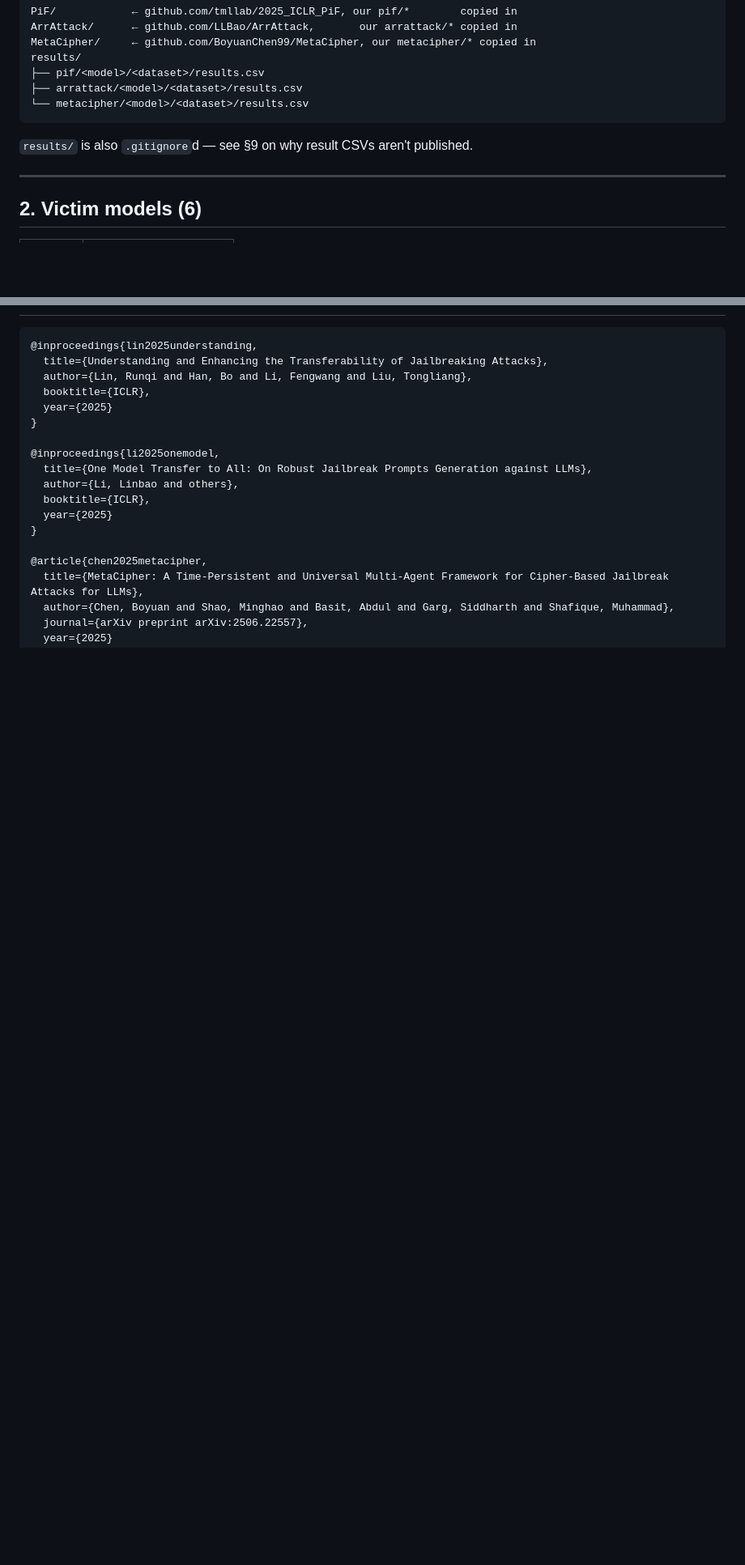
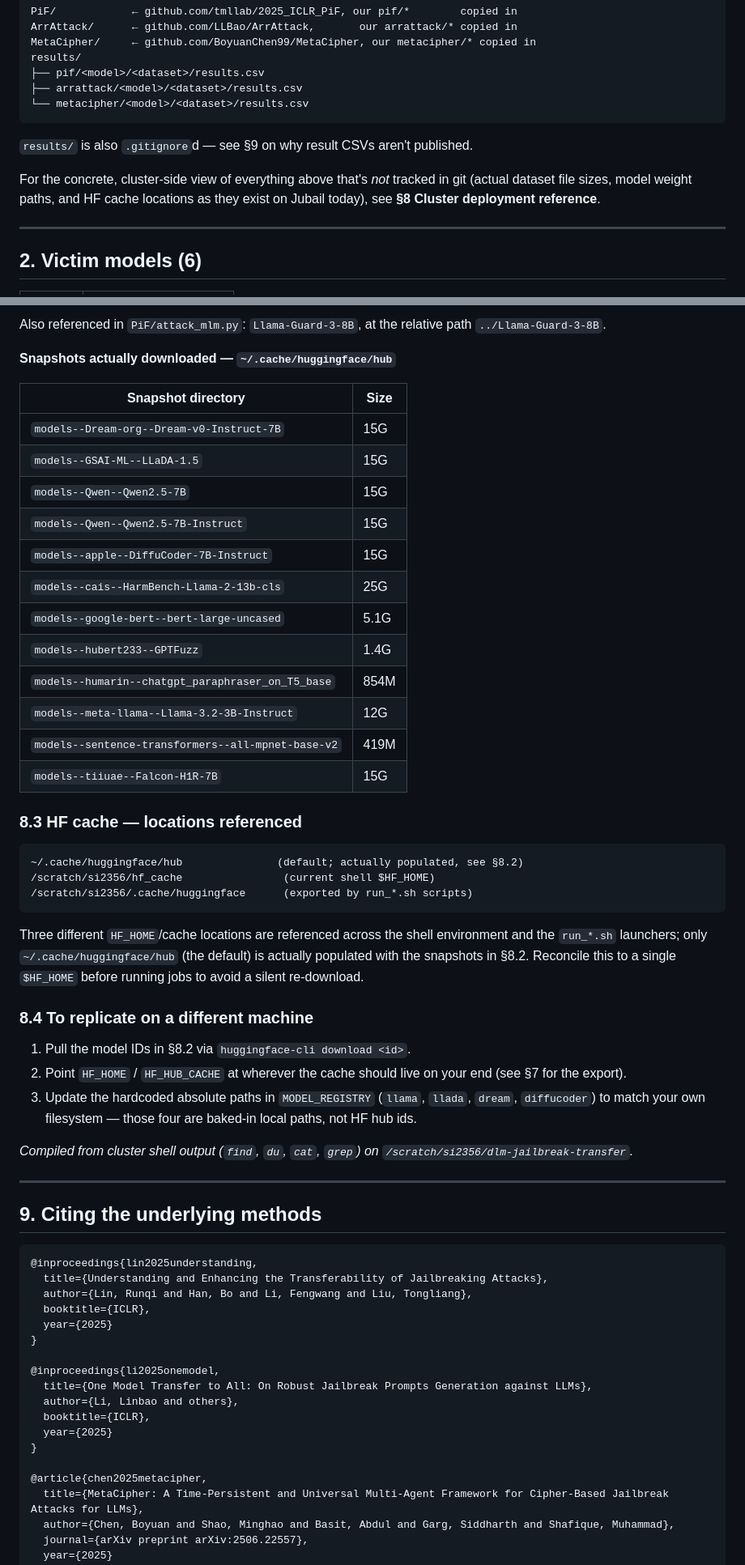
Before and after one commit to saadiftikhar04/dlm-jailbreak-transfer, a Markdown page: README.md, 2 parts joined by grey strips. Shown at 81% size. Drawn GitHub-style; blank space fills up the shorter version.

````diff
--- a/README.md
+++ b/README.md
@@ -72,6 +72,11 @@ results/
 
 `results/` is also `.gitignore`d — see §9 on why result CSVs aren't published.
 
+For the concrete, cluster-side view of everything above that's *not* tracked
+in git (actual dataset file sizes, model weight paths, and HF cache
+locations as they exist on Jubail today), see **§8 Cluster deployment
+reference**.
+
 ---
 
 ## 2. Victim models (6)
@@ -339,3 +399,51 @@ cluster.
+Also referenced in `PiF/attack_mlm.py`: `Llama-Guard-3-8B`, at the relative
+path `../Llama-Guard-3-8B`.
+
+**Snapshots actually downloaded — `~/.cache/huggingface/hub`**
+
+| Snapshot directory | Size |
+|---|---|
+| `models--Dream-org--Dream-v0-Instruct-7B` | 15G |
+| `models--GSAI-ML--LLaDA-1.5` | 15G |
+| `models--Qwen--Qwen2.5-7B` | 15G |
+| `models--Qwen--Qwen2.5-7B-Instruct` | 15G |
+| `models--apple--DiffuCoder-7B-Instruct` | 15G |
+| `models--cais--HarmBench-Llama-2-13b-cls` | 25G |
+| `models--google-bert--bert-large-uncased` | 5.1G |
+| `models--hubert233--GPTFuzz` | 1.4G |
+| `models--humarin--chatgpt_paraphraser_on_T5_base` | 854M |
+| `models--meta-llama--Llama-3.2-3B-Instruct` | 12G |
+| `models--sentence-transformers--all-mpnet-base-v2` | 419M |
+| `models--tiiuae--Falcon-H1R-7B` | 15G |
+
+### 8.3 HF cache — locations referenced
+
+```
+~/.cache/huggingface/hub               (default; actually populated, see §8.2)
+/scratch/si2356/hf_cache                (current shell $HF_HOME)
+/scratch/si2356/.cache/huggingface      (exported by run_*.sh scripts)
+```
+
+Three different `HF_HOME`/cache locations are referenced across the shell
+environment and the `run_*.sh` launchers; only `~/.cache/huggingface/hub`
+(the default) is actually populated with the snapshots in §8.2. Reconcile
+this to a single `$HF_HOME` before running jobs to avoid a silent re-download.
+
+### 8.4 To replicate on a different machine
+
+1. Pull the model IDs in §8.2 via `huggingface-cli download <id>`.
+2. Point `HF_HOME` / `HF_HUB_CACHE` at wherever the cache should live on your
+   end (see §7 for the export).
+3. Update the hardcoded absolute paths in `MODEL_REGISTRY` (`llama`, `llada`,
+   `dream`, `diffucoder`) to match your own filesystem — those four are
+   baked-in local paths, not HF hub ids.
+
+*Compiled from cluster shell output (`find`, `du`, `cat`, `grep`) on
+`/scratch/si2356/dlm-jailbreak-transfer`.*
+
+---
+
+## 9. Citing the underlying methods
 
 ```bibtex
 @inproceedings{lin2025understanding,
````
Also changed, not shown: other parts of README.md (+57 -2 lines).
